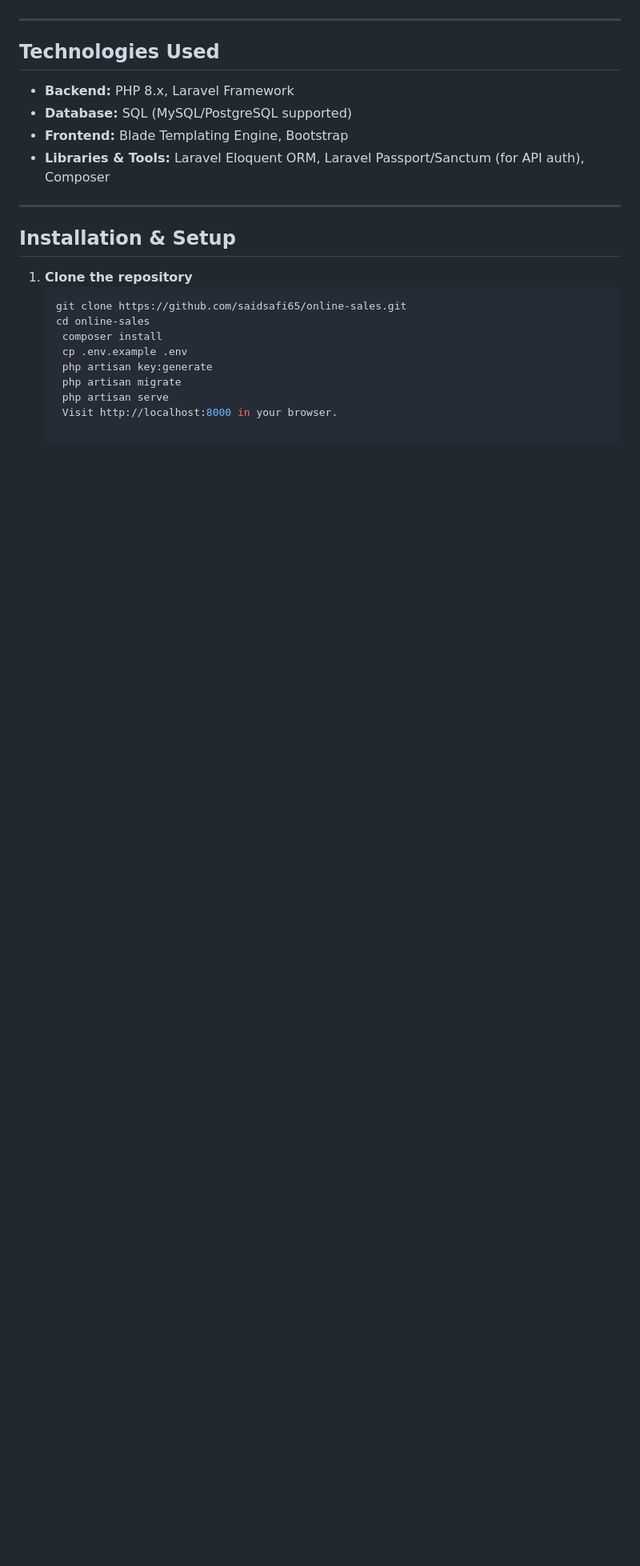
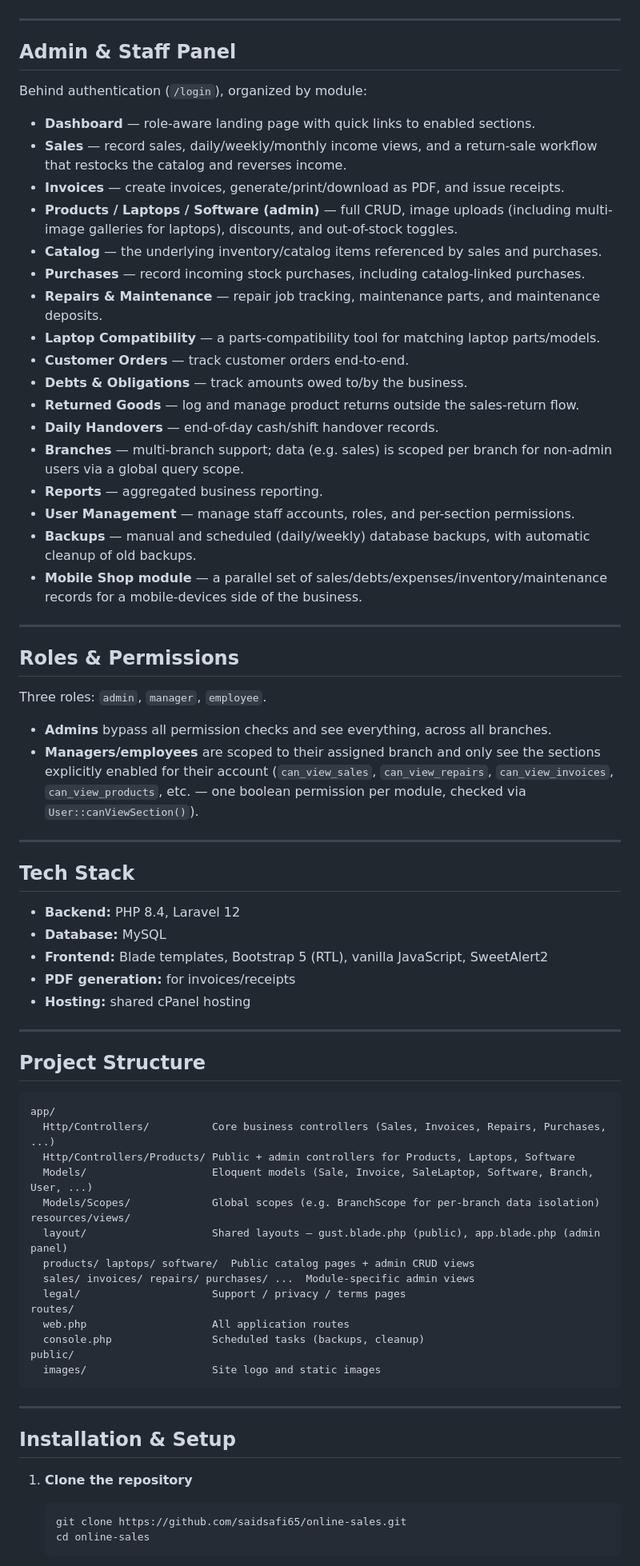
Before and after one commit to saidsafi65/online-sales, a Markdown page: README.md, the part around one of its changes. Shown at 80% size. Drawn GitHub-style; blank space fills up the shorter version.

````diff
--- a/README.md
+++ b/README.md
@@ -39,11 +45,68 @@ The project is built for scalability, making it easy to add new features in the
 
 ---
 
-## Technologies Used
-- **Backend:** PHP 8.x, Laravel Framework
-- **Database:** SQL (MySQL/PostgreSQL supported)
-- **Frontend:** Blade Templating Engine, Bootstrap
-- **Libraries & Tools:** Laravel Eloquent ORM, Laravel Passport/Sanctum (for API auth), Composer
+## Admin & Staff Panel
+
+Behind authentication (`/login`), organized by module:
+
+- **Dashboard** — role-aware landing page with quick links to enabled sections.
+- **Sales** — record sales, daily/weekly/monthly income views, and a return-sale workflow that restocks the catalog and reverses income.
+- **Invoices** — create invoices, generate/print/download as PDF, and issue receipts.
+- **Products / Laptops / Software (admin)** — full CRUD, image uploads (including multi-image galleries for laptops), discounts, and out-of-stock toggles.
+- **Catalog** — the underlying inventory/catalog items referenced by sales and purchases.
+- **Purchases** — record incoming stock purchases, including catalog-linked purchases.
+- **Repairs & Maintenance** — repair job tracking, maintenance parts, and maintenance deposits.
+- **Laptop Compatibility** — a parts-compatibility tool for matching laptop parts/models.
+- **Customer Orders** — track customer orders end-to-end.
+- **Debts & Obligations** — track amounts owed to/by the business.
+- **Returned Goods** — log and manage product returns outside the sales-return flow.
+- **Daily Handovers** — end-of-day cash/shift handover records.
+- **Branches** — multi-branch support; data (e.g. sales) is scoped per branch for non-admin users via a global query scope.
+- **Reports** — aggregated business reporting.
+- **User Management** — manage staff accounts, roles, and per-section permissions.
+- **Backups** — manual and scheduled (daily/weekly) database backups, with automatic cleanup of old backups.
+- **Mobile Shop module** — a parallel set of sales/debts/expenses/inventory/maintenance records for a mobile-devices side of the business.
+
+---
+
+## Roles & Permissions
+
+Three roles: `admin`, `manager`, `employee`.
+
+- **Admins** bypass all permission checks and see everything, across all branches.
+- **Managers/employees** are scoped to their assigned branch and only see the sections explicitly enabled for their account (`can_view_sales`, `can_view_repairs`, `can_view_invoices`, `can_view_products`, etc. — one boolean permission per module, checked via `User::canViewSection()`).
+
+---
+
+## Tech Stack
+
+- **Backend:** PHP 8.4, Laravel 12
+- **Database:** MySQL
+- **Frontend:** Blade templates, Bootstrap 5 (RTL), vanilla JavaScript, SweetAlert2
+- **PDF generation:** for invoices/receipts
+- **Hosting:** shared cPanel hosting
+
+---
+
+## Project Structure
+
+```
+app/
+  Http/Controllers/          Core business controllers (Sales, Invoices, Repairs, Purchases, ...)
+  Http/Controllers/Products/ Public + admin controllers for Products, Laptops, Software
+  Models/                    Eloquent models (Sale, Invoice, SaleLaptop, Software, Branch, User, ...)
+  Models/Scopes/             Global scopes (e.g. BranchScope for per-branch data isolation)
+resources/views/
+  layout/                    Shared layouts — gust.blade.php (public), app.blade.php (admin panel)
+  products/ laptops/ software/  Public catalog pages + admin CRUD views
+  sales/ invoices/ repairs/ purchases/ ...  Module-specific admin views
+  legal/                     Support / privacy / terms pages
+routes/
+  web.php                    All application routes
+  console.php                Scheduled tasks (backups, cleanup)
+public/
+  images/                    Site logo and static images
+```
 
 ---
 
@@ -53,10 +116,5 @@ The project is built for scalability, making it easy to add new features in the
    ```bash
    git clone https://github.com/saidsafi65/online-sales.git
    cd online-sales
-    composer install
-    cp .env.example .env
-    php artisan key:generate
-    php artisan migrate
-    php artisan serve
-    Visit http://localhost:8000 in your browser.
+   ```
 
````
Also changed, not shown: other parts of README.md (+70 -62 lines).
